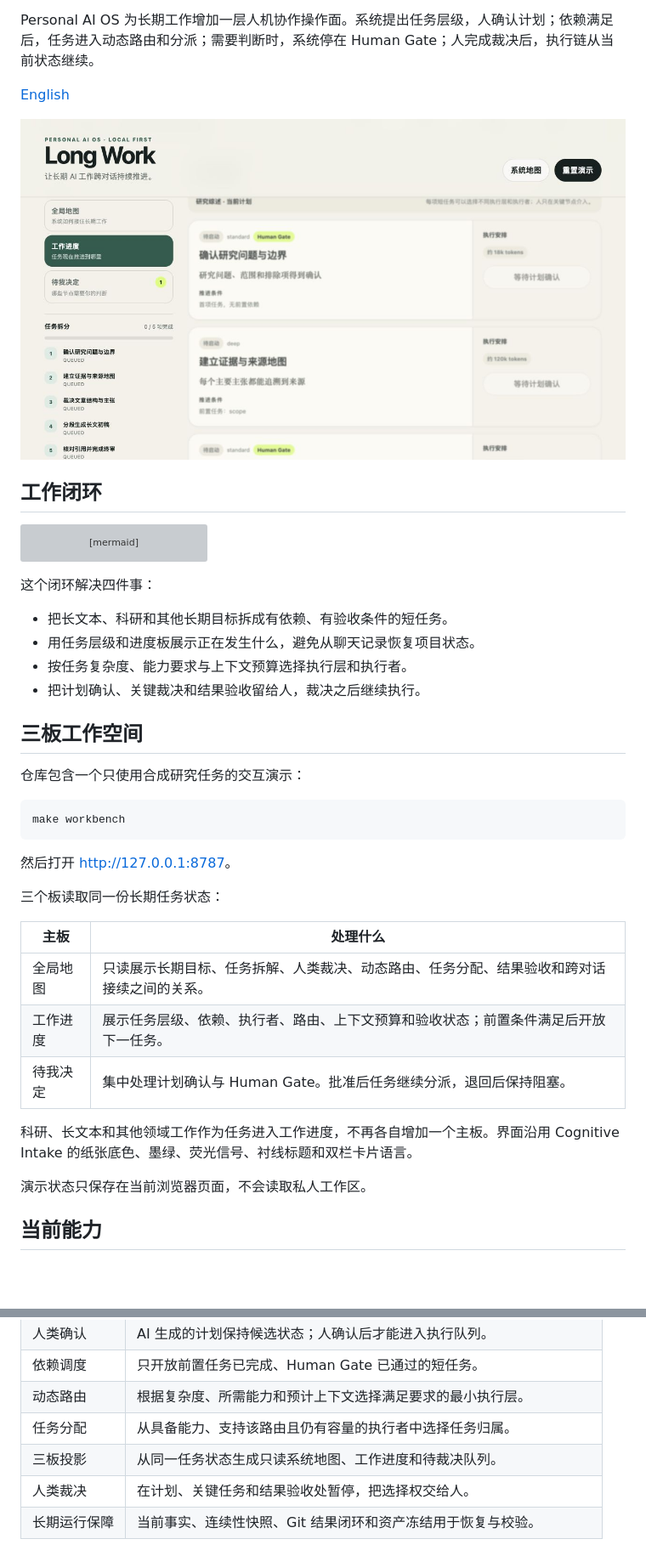
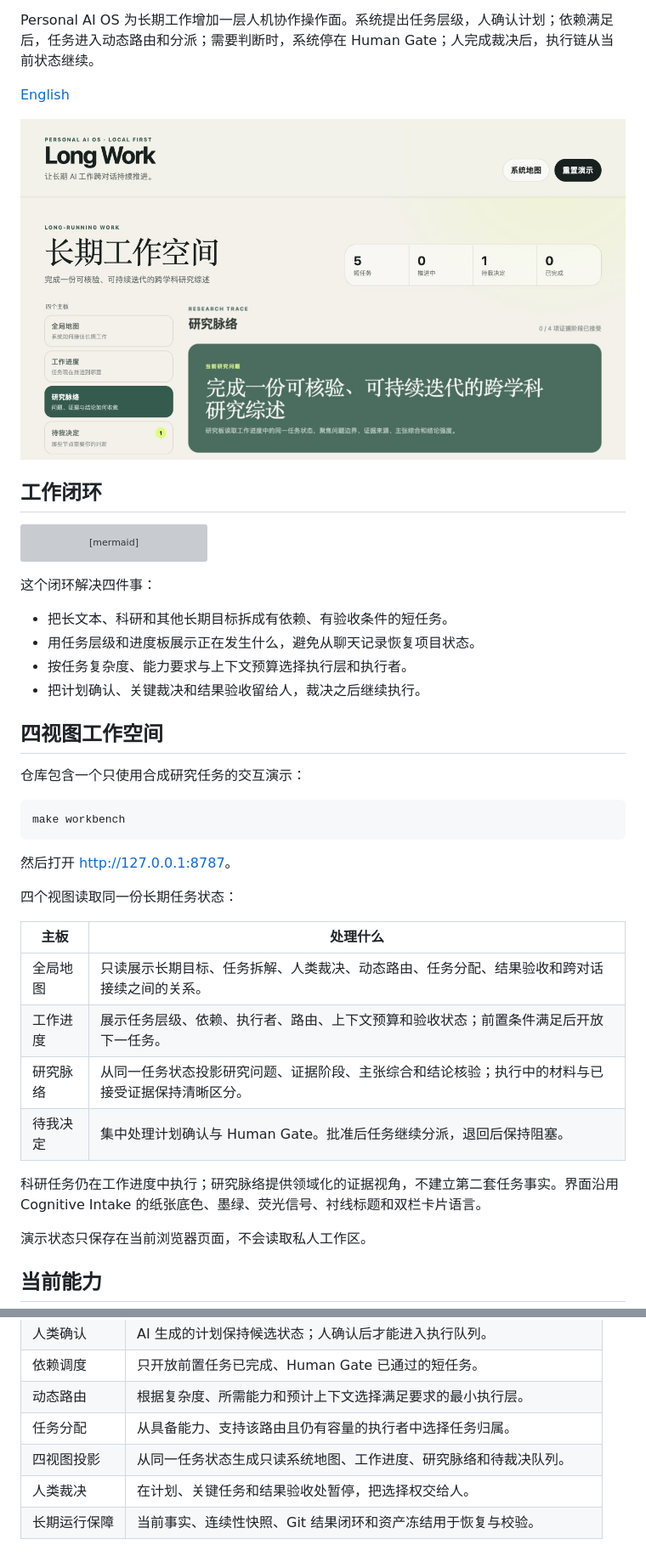
Before and after one commit to Dengk3Li/personal-ai-os-core, a Markdown page: README.zh-CN.md, 2 parts joined by grey strips. Shown at 85% size. GitHub-like rendering; pictures changed too: docs/assets/workbench.jpg; blank space fills up the shorter version; grey boxes are pictures that could not be loaded.

```diff
--- a/README.zh-CN.md
+++ b/README.zh-CN.md
@@ -34,7 +34,7 @@ flowchart LR
 - 按任务复杂度、能力要求与上下文预算选择执行层和执行者。
 - 把计划确认、关键裁决和结果验收留给人，裁决之后继续执行。
 
-## 三板工作空间
+## 四视图工作空间
 
 仓库包含一个只使用合成研究任务的交互演示：
 
@@ -44,15 +44,16 @@ make workbench
 
 然后打开 [http://127.0.0.1:8787](http://127.0.0.1:8787)。
 
-三个板读取同一份长期任务状态：
+四个视图读取同一份长期任务状态：
 
 | 主板 | 处理什么 |
 |---|---|
 | 全局地图 | 只读展示长期目标、任务拆解、人类裁决、动态路由、任务分配、结果验收和跨对话接续之间的关系。 |
 | 工作进度 | 展示任务层级、依赖、执行者、路由、上下文预算和验收状态；前置条件满足后开放下一任务。 |
+| 研究脉络 | 从同一任务状态投影研究问题、证据阶段、主张综合和结论核验；执行中的材料与已接受证据保持清晰区分。 |
 | 待我决定 | 集中处理计划确认与 Human Gate。批准后任务继续分派，退回后保持阻塞。 |
 
-科研、长文本和其他领域工作作为任务进入工作进度，不再各自增加一个主板。界面沿用 Cognitive Intake 的纸张底色、墨绿、荧光信号、衬线标题和双栏卡片语言。
+科研任务仍在工作进度中执行；研究脉络提供领域化的证据视角，不建立第二套任务事实。界面沿用 Cognitive Intake 的纸张底色、墨绿、荧光信号、衬线标题和双栏卡片语言。
 
 演示状态只保存在当前浏览器页面，不会读取私人工作区。
 
@@ -65,7 +66,7 @@ make workbench
 | 依赖调度 | 只开放前置任务已完成、Human Gate 已通过的短任务。 |
 | 动态路由 | 根据复杂度、所需能力和预计上下文选择满足要求的最小执行层。 |
 | 任务分配 | 从具备能力、支持该路由且仍有容量的执行者中选择任务归属。 |
-| 三板投影 | 从同一任务状态生成只读系统地图、工作进度和待裁决队列。 |
+| 四视图投影 | 从同一任务状态生成只读系统地图、工作进度、研究脉络和待裁决队列。 |
 | 人类裁决 | 在计划、关键任务和结果验收处暂停，把选择权交给人。 |
 | 长期运行保障 | 当前事实、连续性快照、Git 结果闭环和资产冻结用于恢复与校验。 |
 
```
Also changed, not shown: other parts of README.zh-CN.md (+2 -2 lines), README.md (+7 -6 lines), 8 other files.
